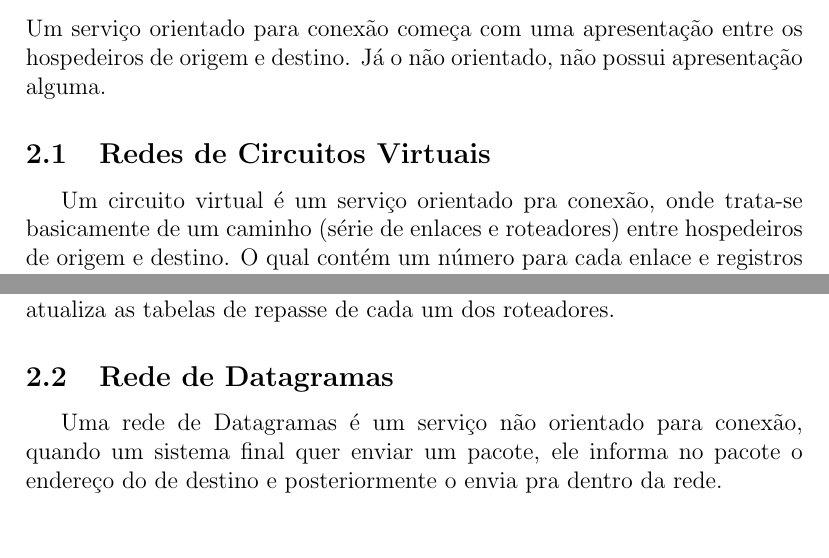
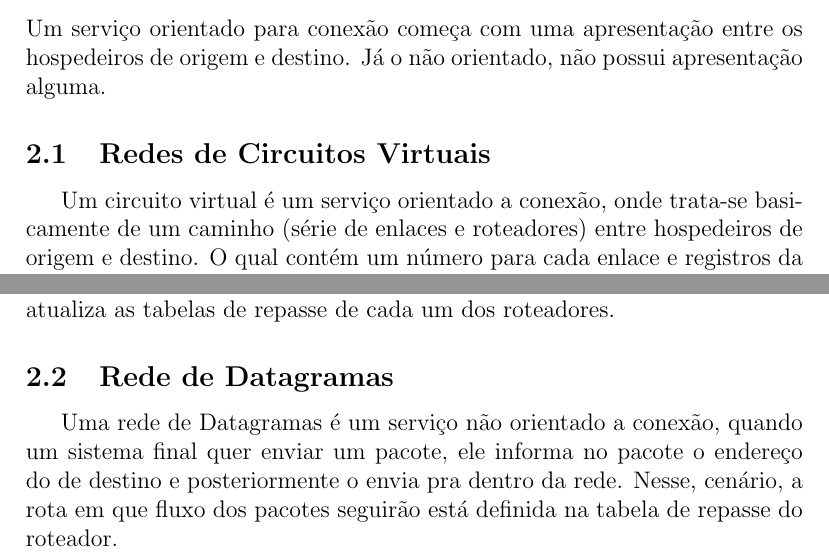
Before and after one commit to leandrocodes/redes2-resumo-prova, a LaTeX document (resumo.tex): two parts of page 4 of 4, joined at a grey line, cut so that both start at the same text. Compiled offline with pdfLaTeX.

Commit message:
repass table

```diff
--- a/resumo.tex
+++ b/resumo.tex
@@ -97,7 +97,7 @@ de camada de rede orientados para conexão e não orientados para conexão.
 Um serviço orientado para conexão começa com uma apresentação entre os hospedeiros de origem e destino. Já o não orientado, não possui
 apresentação alguma.
 \subsection{Redes de Circuitos Virtuais}
-Um circuito virtual é um serviço orientado pra conexão, onde trata-se basicamente de um caminho (série de enlaces e roteadores) entre
+Um circuito virtual é um serviço orientado a conexão, onde trata-se basicamente de um caminho (série de enlaces e roteadores) entre
 hospedeiros de origem e destino. O qual contém um número para cada enlace e registros da tabela de repasse em cada roteador ao longo do caminho.
 
     \subsubsection{Estabelecimento do Circuito virtual}
@@ -116,7 +116,8 @@ hospedeiros de origem e destino. O qual contém um número para cada enlace e re
         roteadores.
 
 \subsection{Rede de Datagramas}
-Uma rede de Datagramas é um serviço não orientado para conexão, quando um sistema final quer enviar um pacote, ele informa no pacote
-o endereço do de destino e posteriormente o envia pra dentro da rede.
+Uma rede de Datagramas é um serviço não orientado a conexão, quando um sistema final quer enviar um pacote, ele informa no pacote
+o endereço do de destino e posteriormente o envia pra dentro da rede. Nesse, cenário, a rota em que fluxo dos pacotes seguirão está definida
+na tabela de repasse do roteador.
 
 \end{document}
```
